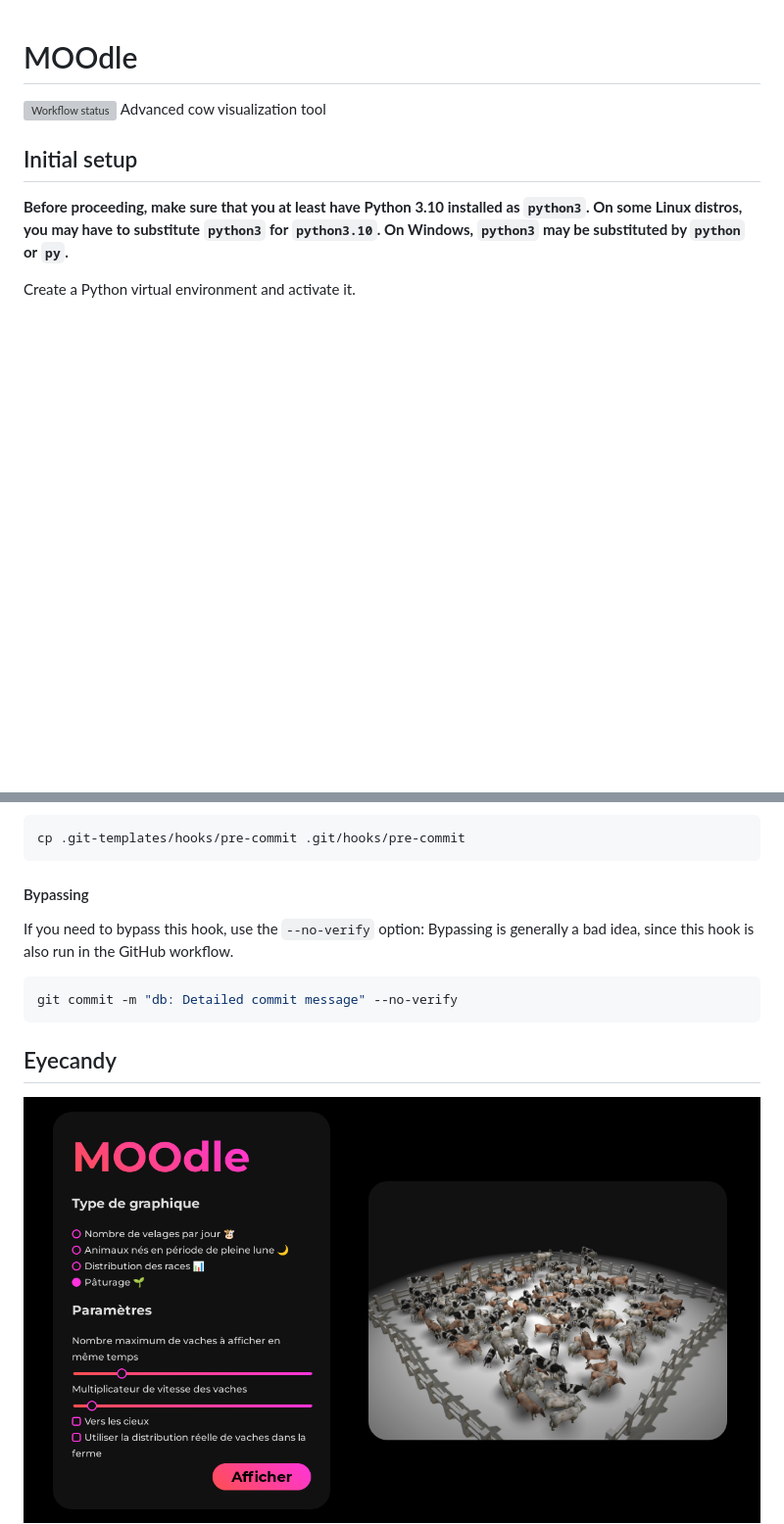
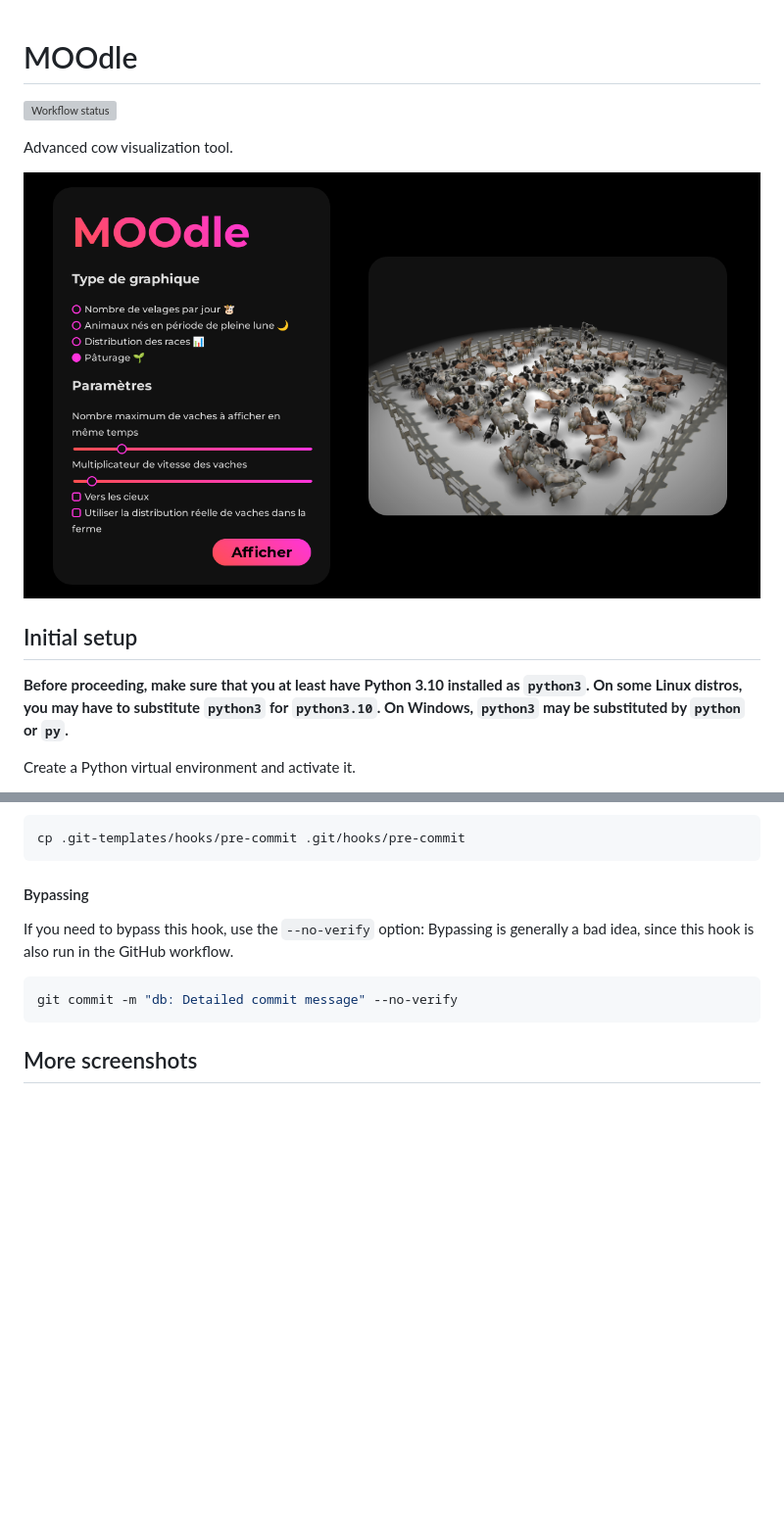
Before and after one commit to NovAti0n/MOOdle, a Markdown page: README.md, 2 parts joined by grey strips. Shown at 98% size. Drawn GitHub-style; blank space fills up the shorter version; grey boxes are pictures that could not be loaded.

Commit message:
readme: Small refresh

````diff
--- a/README.md
+++ b/README.md
@@ -1,7 +1,10 @@
 # MOOdle
 
 ![Workflow status](https://github.com/NovAti0n/MOOdle/actions/workflows/main.yml/badge.svg)
-Advanced cow visualization tool
+
+Advanced cow visualization tool.
+
+![Paturage mode](eyecandy/paturage.png)
 
 ## Initial setup
 
@@ -132,9 +135,8 @@ Bypassing is generally a bad idea, since this hook is also run in the GitHub wor
 git commit -m "db: Detailed commit message" --no-verify
 ```
 
-## Eyecandy
+## More screenshots
 
-![Paturage mode](eyecandy/paturage.png)
 ![Also in white](eyecandy/velages.png)
 ![And with a responsive design (for mobile)](eyecandy/lune.png)
 
````
